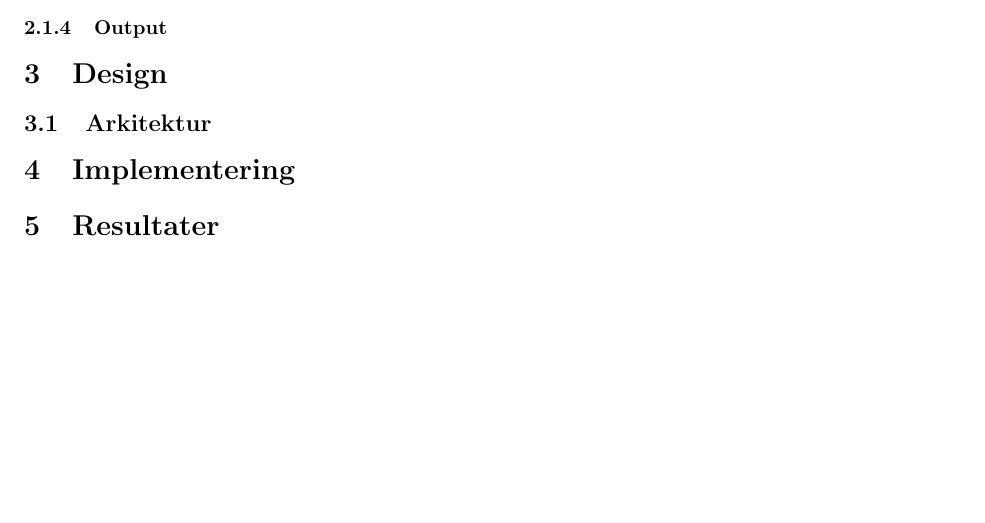
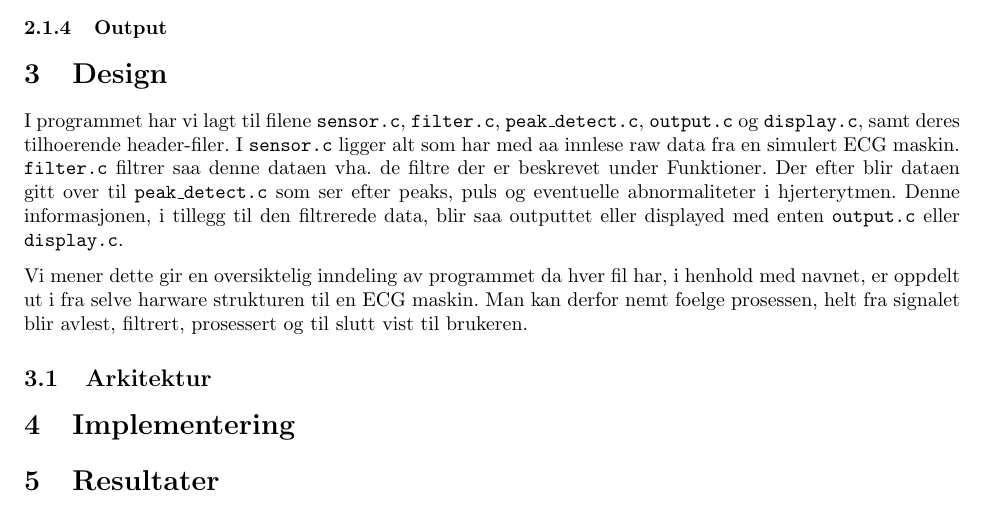
Before and after one commit to mfaerevaag/esys, a LaTeX document (ecg/report/a1.tex): part of page 3 of 3, cut so that both start at the same text, the shorter picture padded with empty space. Compiled offline with pdfLaTeX; the source files are stored in an older character set and shown here as Unicode.

Commit message:
Added design#overordnet arkitektur

```diff
--- a/ecg/report/a1.tex
+++ b/ecg/report/a1.tex
@@ -67,6 +67,10 @@ Datasættene har op til flere millioner samples, og det er derfor vigtigt at imp
 
 
 \section{Design}
+I programmet har vi lagt til filene \code{sensor.c}, \code{filter.c}, \code{peak\_detect.c}, \code{output.c} og \code{display.c}, samt deres tilhoerende header-filer. I \code{sensor.c} ligger alt som har med aa innlese raw data fra en simulert ECG maskin. \code{filter.c} filtrer saa denne dataen vha. de filtre der er beskrevet under Funktioner. Der efter blir dataen gitt over til \code{peak\_detect.c} som ser efter peaks, puls og eventuelle abnormaliteter i hjerterytmen. Denne informasjonen, i tillegg til den filtrerede data, blir saa outputtet eller displayed med enten \code{output.c} eller \code{display.c}.
+
+Vi mener dette gir en oversiktelig inndeling av programmet da hver fil har, i henhold med navnet, er oppdelt ut i fra selve harware strukturen til en ECG maskin. Man kan derfor nemt foelge prosessen, helt fra signalet blir avlest, filtrert, prosessert og til slutt vist til brukeren.
+
 \subsection{Arkitektur}
 
 \section{Implementering}
```
